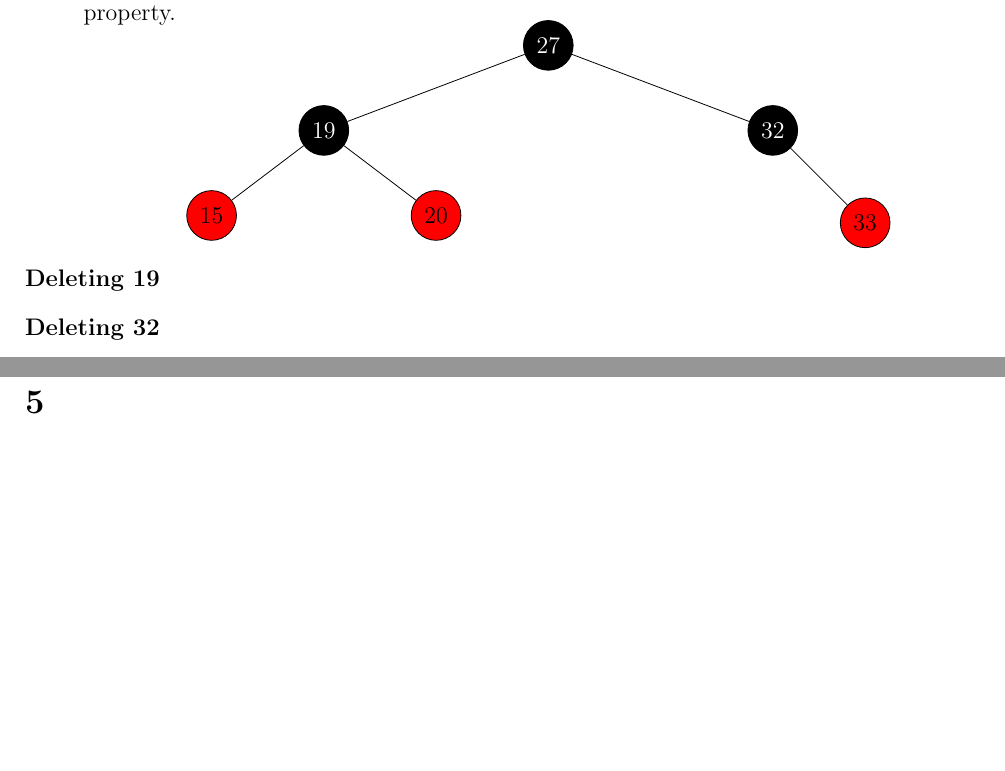
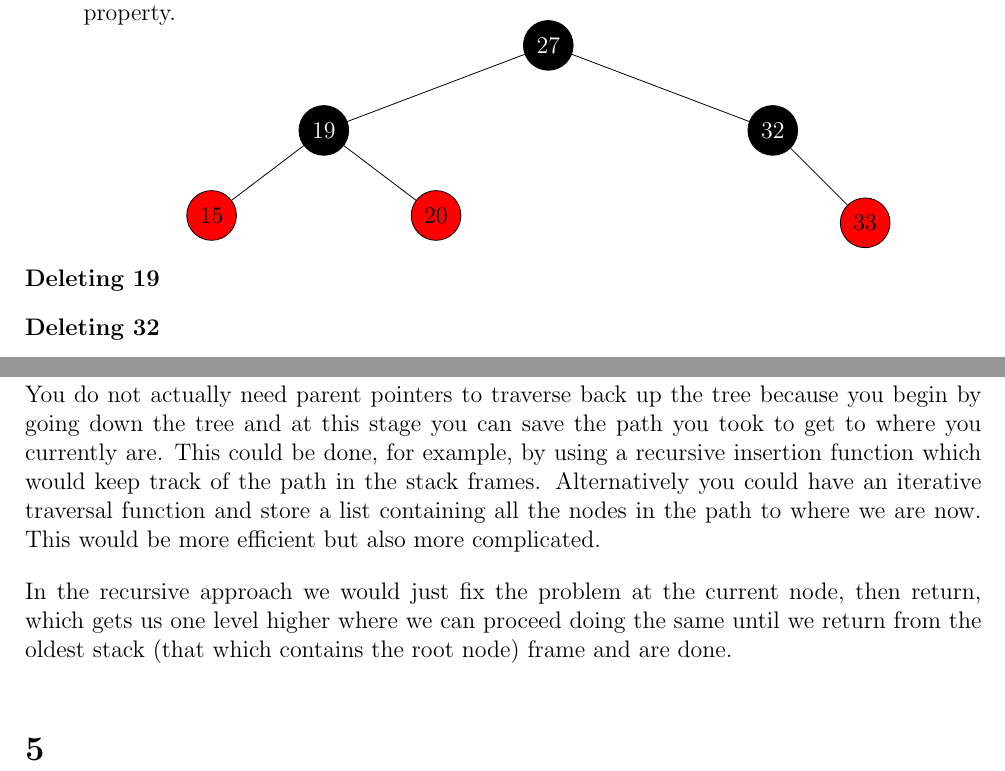
Before and after one commit to deKronkelers/NWI-IBC027_assignment10, a LaTeX problem sheet (answers/assignment10_s4549775_s4329872.tex): two parts of pages 4 and 5 of 5, joined at a grey line, cut so that both start at the same text, the shorter picture padded with empty space. Compiled offline with pdfLaTeX.

Commit message:
Answer question 4.

```diff
--- a/answers/assignment10_s4549775_s4329872.tex
+++ b/answers/assignment10_s4549775_s4329872.tex
@@ -397,6 +397,10 @@ We can calculate the maximum number of nodes which is $2^{2k - 1} + 1$.
 
 \section{} %4
 
+You do not actually need parent pointers to traverse back up the tree because you begin by going down the tree and at this stage you can save the path you took to get to where you currently are. This could be done, for example, by using a recursive insertion function which would keep track of the path in the stack frames. Alternatively you could have an iterative traversal function and store a list containing all the nodes in the path to where we are now. This would be more efficient but also more complicated.
+
+In the recursive approach we would just fix the problem at the current node, then return, which gets us one level higher where we can proceed doing the same until we return from the oldest stack (that which contains the root node) frame and are done.
+
 \section{} %5
 
 \end{document}
```
